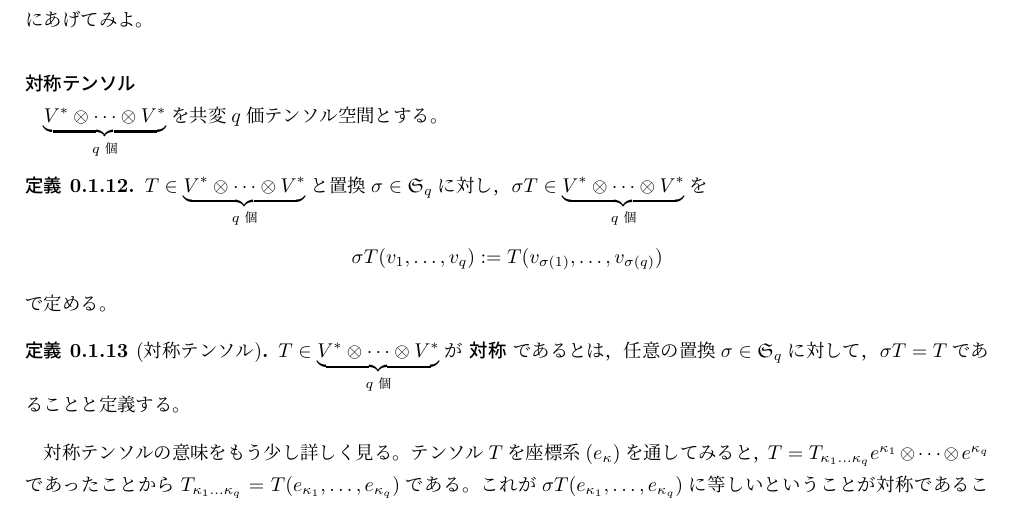
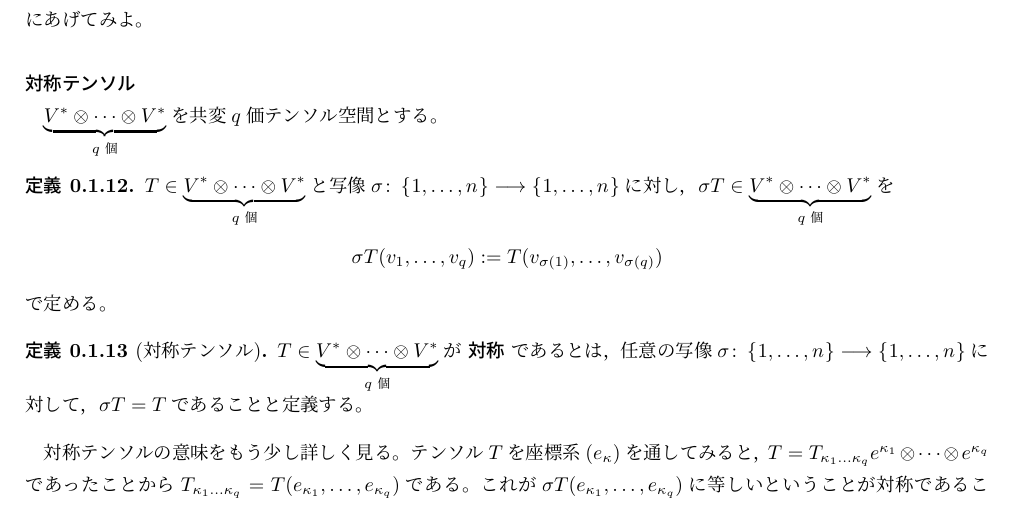
Before and after one commit to tobetakoyaki/GeometricalMathematics, a LaTeX CV (sub-resume-12.tex): part of page 4 of 5, cut so that both start at the same text. Compiled offline with upLaTeX and dvipdfmx.

Commit message:
軽微な修正

```diff
--- a/sub-resume-12.tex
+++ b/sub-resume-12.tex
@@ -252,7 +252,7 @@ Newtonの運動方程式
 $\underbrace{V^{*} \otimes \dots \otimes V^{*}}_{q\text{個}}$を共変$q$価テンソル空間とする。
 
 \begin{teigi}
-  $T \in \underbrace{V^{*} \otimes \dots \otimes V^{*}}_{q\text{個}}$と置換$\sigma \in \mathfrak{S}_{q}$に対し，$\sigma T \in \underbrace{V^{*} \otimes \dots \otimes V^{*}}_{q\text{個}}$を
+  $T \in \underbrace{V^{*} \otimes \dots \otimes V^{*}}_{q\text{個}}$と写像$\sigma \colon \sets{1,\dots,n} \longrightarrow \sets{1,\dots,n}$に対し，$\sigma T \in \underbrace{V^{*} \otimes \dots \otimes V^{*}}_{q\text{個}}$を
   \begin{align*}
     \sigma T (v_{1}, \dots, v_{q}) := T(v_{\sigma(1)}, \dots, v_{\sigma(q)})
   \end{align*}
@@ -260,7 +260,7 @@ $\underbrace{V^{*} \otimes \dots \otimes V^{*}}_{q\text{個}}$を共変$q$価テ
 \end{teigi}
 
 \begin{teigi}[対称テンソル]
-  $T \in \underbrace{V^{*} \otimes \dots \otimes V^{*}}_{q\text{個}}$が\nw{対称}であるとは，任意の置換$\sigma \in \mathfrak{S}_{q}$に対して，$\sigma T = T$であることと定義する。
+  $T \in \underbrace{V^{*} \otimes \dots \otimes V^{*}}_{q\text{個}}$が\nw{対称}であるとは，任意の写像$\sigma \colon \sets{1,\dots,n} \longrightarrow \sets{1,\dots,n}$に対して，$\sigma T = T$であることと定義する。
 \end{teigi}
 
 対称テンソルの意味をもう少し詳しく見る。テンソル$T$を座標系$(e_{\kappa})$を通してみると，$T = T_{\kappa_{1} \dots \kappa_{q}} e^{\kappa_{1}} \otimes \dots \otimes e^{\kappa_{q}}$であったことから$T_{\kappa_{1} \dots \kappa_{q}} = T(e_{\kappa_{1}}, \dots, e_{\kappa_{q}})$である。これが$\sigma T (e_{\kappa_{1}}, \dots, e_{\kappa_{q}})$に等しいということが対称であることの定義なので，結局，$T_{\kappa_{1} \dots \kappa_{q}} = T_{\kappa_{\sigma(1)}\dots \kappa_{\sigma(q)}}$が成立する。つまり，
```
